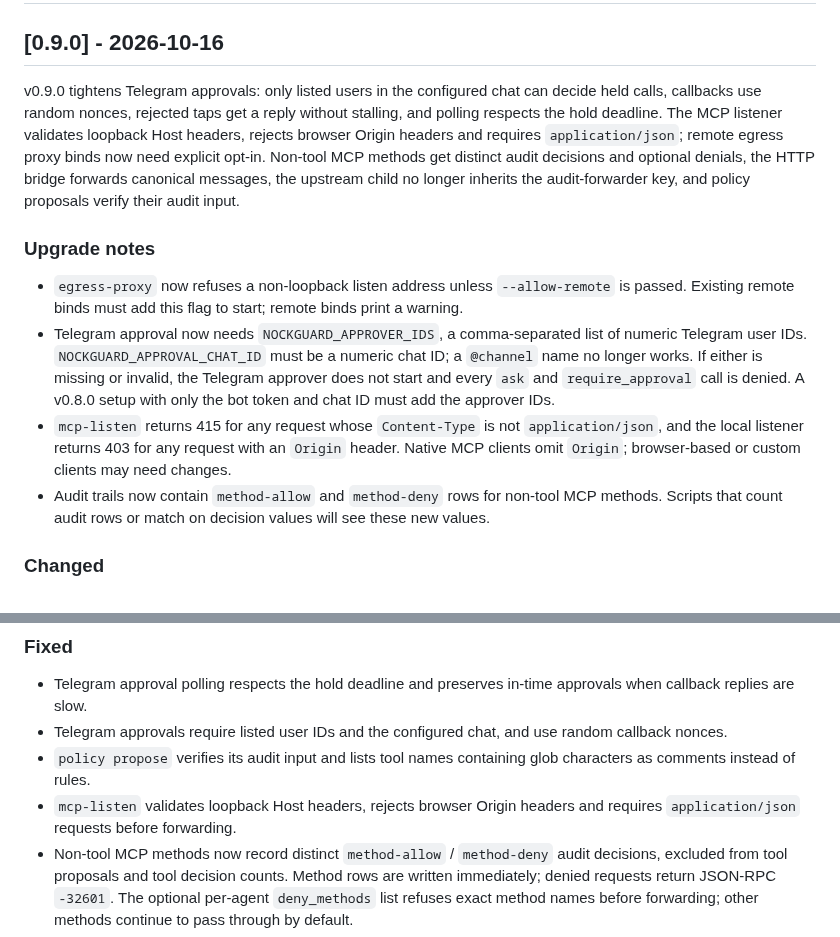
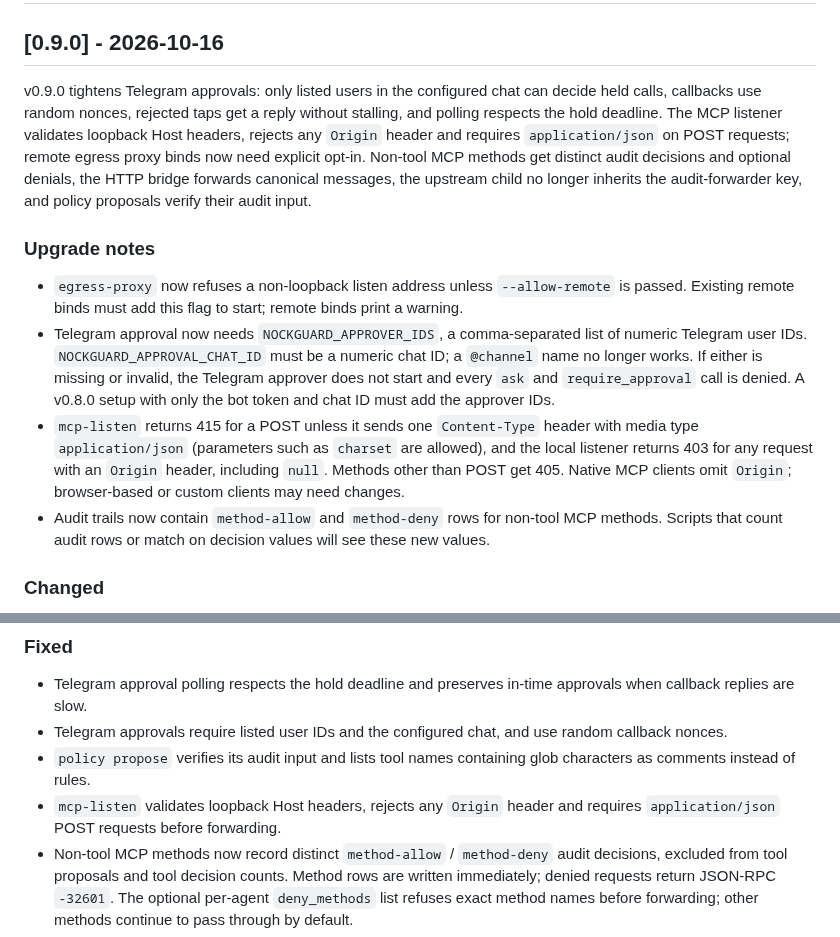
Before and after one commit to nocktechnologies/nockguard, a Markdown page: CHANGELOG.md, 2 parts joined by grey strips. Rendered like a GitHub page.

Commit message:
docs: match v0.9.0 mcp-listen notes to the listener checks

```diff
--- a/CHANGELOG.md
+++ b/CHANGELOG.md
@@ -6,13 +6,13 @@ All notable changes to NockGuard are documented here.
 
 ## [0.9.0] - 2026-10-16
 
-v0.9.0 tightens Telegram approvals: only listed users in the configured chat can decide held calls, callbacks use random nonces, rejected taps get a reply without stalling, and polling respects the hold deadline. The MCP listener validates loopback Host headers, rejects browser Origin headers and requires `application/json`; remote egress proxy binds now need explicit opt-in. Non-tool MCP methods get distinct audit decisions and optional denials, the HTTP bridge forwards canonical messages, the upstream child no longer inherits the audit-forwarder key, and policy proposals verify their audit input.
+v0.9.0 tightens Telegram approvals: only listed users in the configured chat can decide held calls, callbacks use random nonces, rejected taps get a reply without stalling, and polling respects the hold deadline. The MCP listener validates loopback Host headers, rejects any `Origin` header and requires `application/json` on POST requests; remote egress proxy binds now need explicit opt-in. Non-tool MCP methods get distinct audit decisions and optional denials, the HTTP bridge forwards canonical messages, the upstream child no longer inherits the audit-forwarder key, and policy proposals verify their audit input.
 
 ### Upgrade notes
 
 - `egress-proxy` now refuses a non-loopback listen address unless `--allow-remote` is passed. Existing remote binds must add this flag to start; remote binds print a warning.
 - Telegram approval now needs `NOCKGUARD_APPROVER_IDS`, a comma-separated list of numeric Telegram user IDs. `NOCKGUARD_APPROVAL_CHAT_ID` must be a numeric chat ID; a `@channel` name no longer works. If either is missing or invalid, the Telegram approver does not start and every `ask` and `require_approval` call is denied. A v0.8.0 setup with only the bot token and chat ID must add the approver IDs.
-- `mcp-listen` returns 415 for any request whose `Content-Type` is not `application/json`, and the local listener returns 403 for any request with an `Origin` header. Native MCP clients omit `Origin`; browser-based or custom clients may need changes.
+- `mcp-listen` returns 415 for a POST unless it sends one `Content-Type` header with media type `application/json` (parameters such as `charset` are allowed), and the local listener returns 403 for any request with an `Origin` header, including `null`. Methods other than POST get 405. Native MCP clients omit `Origin`; browser-based or custom clients may need changes.
 - Audit trails now contain `method-allow` and `method-deny` rows for non-tool MCP methods. Scripts that count audit rows or match on decision values will see these new values.
 
 ### Changed
@@ -25,7 +25,7 @@ v0.9.0 tightens Telegram approvals: only listed users in the configured chat can
 - Telegram approval polling respects the hold deadline and preserves in-time approvals when callback replies are slow.
 - Telegram approvals require listed user IDs and the configured chat, and use random callback nonces.
 - `policy propose` verifies its audit input and lists tool names containing glob characters as comments instead of rules.
-- `mcp-listen` validates loopback Host headers, rejects browser Origin headers and requires `application/json` requests before forwarding.
+- `mcp-listen` validates loopback Host headers, rejects any `Origin` header and requires `application/json` POST requests before forwarding.
 - Non-tool MCP methods now record distinct `method-allow` / `method-deny` audit decisions, excluded from tool proposals and tool decision counts. Method rows are written immediately; denied requests return JSON-RPC `-32601`. The optional per-agent `deny_methods` list refuses exact method names before forwarding; other methods continue to pass through by default.
 - The HTTP MCP bridge forwards canonical messages so forwarded tool calls and their audit records agree, and returns an invalid-request error for rejected requests with an ID instead of leaving clients waiting.
 - Stdio MCP rejection messages use "ambiguous message key" for conflicting method or params aliases.
```
